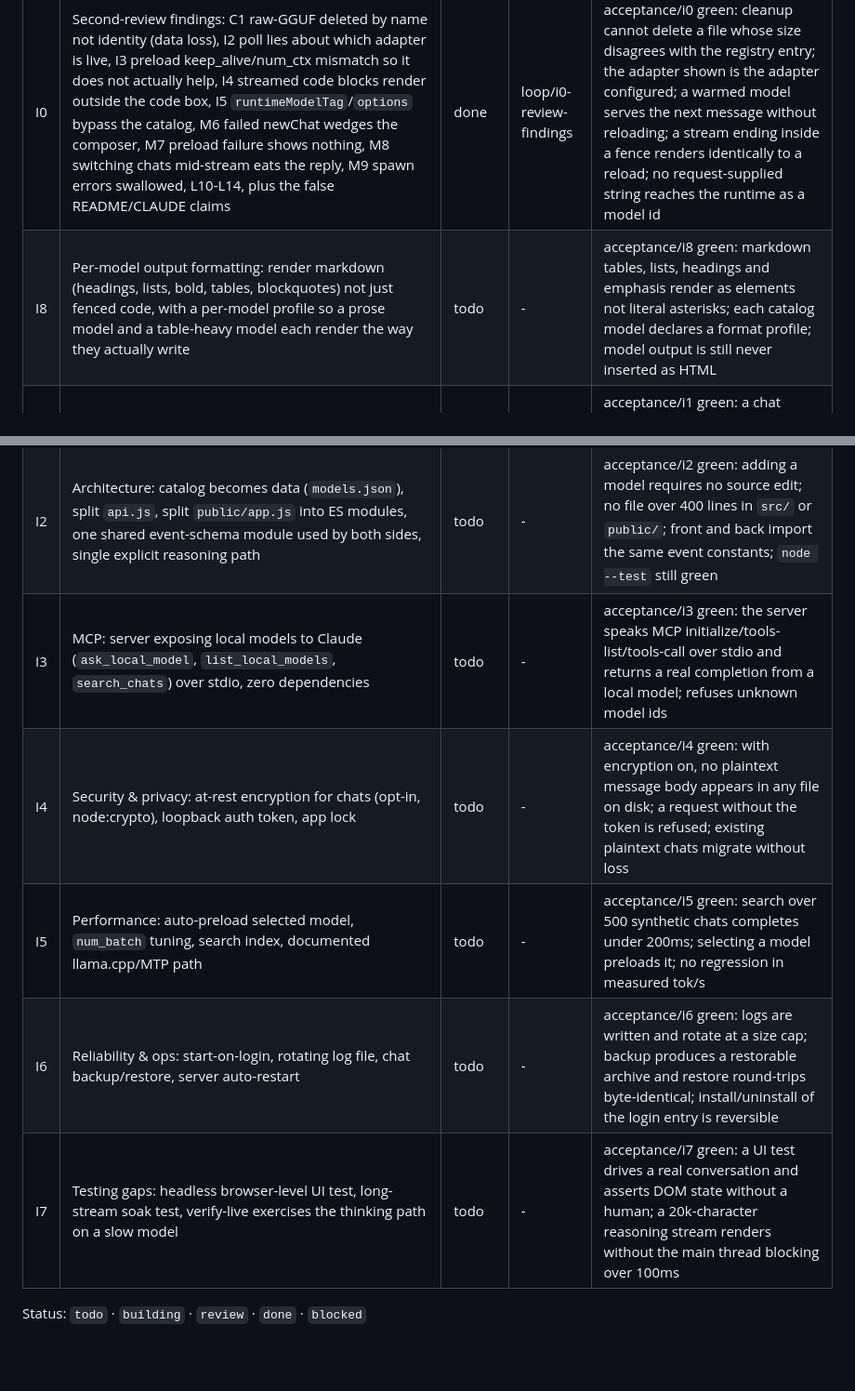
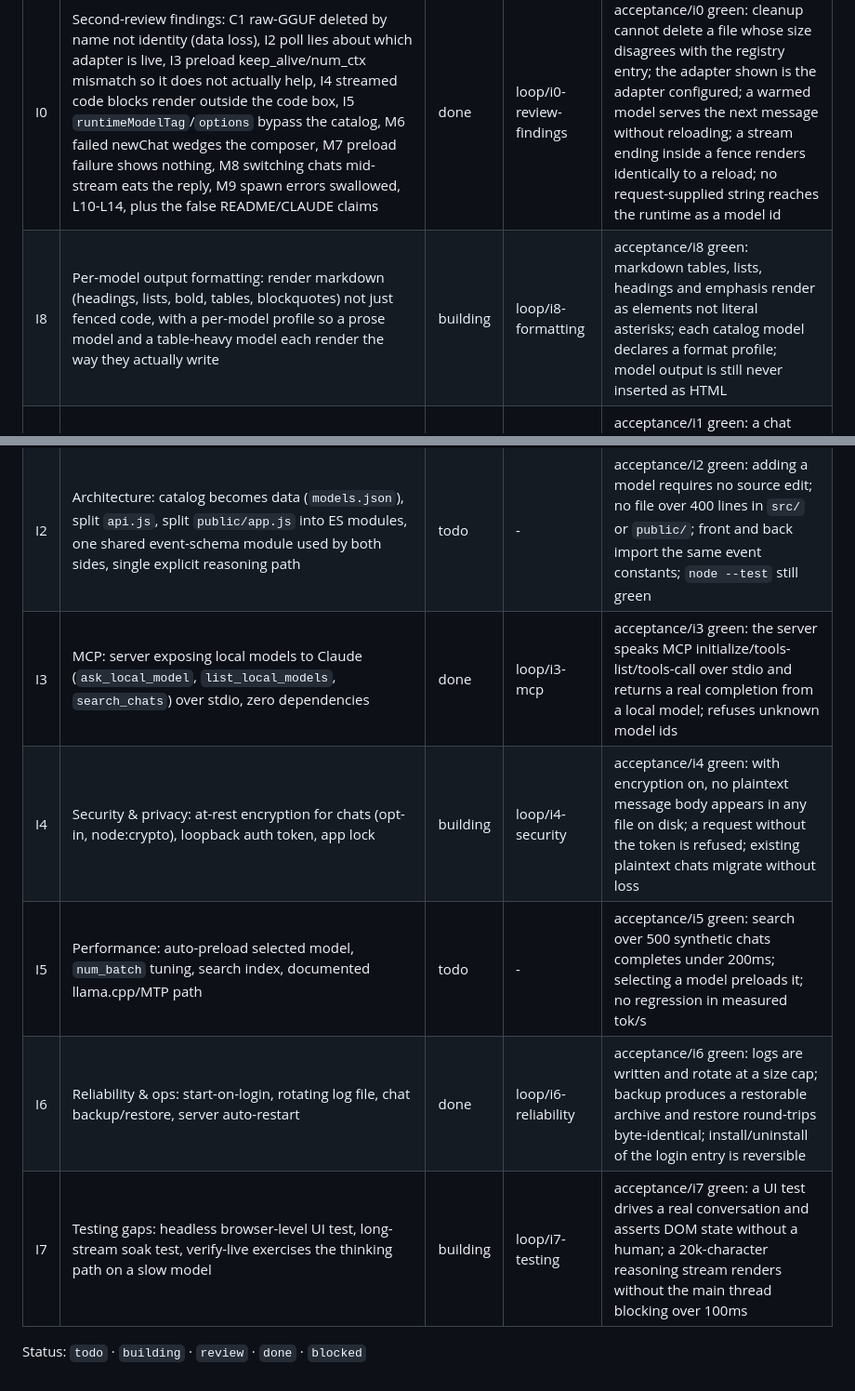
Before and after one commit to LandSlide-Studios/landslide-local, a Markdown page: PLAN.md, 2 parts joined by grey strips. Shown at 93% size. Drawn GitHub-style; blank space fills up the shorter version.

Commit message:
Queue: I3 and I6 done, I4/I7/I8 building

```diff
--- a/PLAN.md
+++ b/PLAN.md
@@ -131,13 +131,13 @@ second approval the loop is designed to stop at.
 | # | Item | Status | Branch | Done when |
 |---|------|--------|--------|-----------|
 | I0 | Second-review findings: C1 raw-GGUF deleted by name not identity (data loss), I2 poll lies about which adapter is live, I3 preload keep_alive/num_ctx mismatch so it does not actually help, I4 streamed code blocks render outside the code box, I5 `runtimeModelTag`/`options` bypass the catalog, M6 failed newChat wedges the composer, M7 preload failure shows nothing, M8 switching chats mid-stream eats the reply, M9 spawn errors swallowed, L10-L14, plus the false README/CLAUDE claims | done | loop/i0-review-findings | acceptance/i0 green: cleanup cannot delete a file whose size disagrees with the registry entry; the adapter shown is the adapter configured; a warmed model serves the next message without reloading; a stream ending inside a fence renders identically to a reload; no request-supplied string reaches the runtime as a model id |
-| I8 | Per-model output formatting: render markdown (headings, lists, bold, tables, blockquotes) not just fenced code, with a per-model profile so a prose model and a table-heavy model each render the way they actually write | todo | - | acceptance/i8 green: markdown tables, lists, headings and emphasis render as elements not literal asterisks; each catalog model declares a format profile; model output is still never inserted as HTML |
+| I8 | Per-model output formatting: render markdown (headings, lists, bold, tables, blockquotes) not just fenced code, with a per-model profile so a prose model and a table-heavy model each render the way they actually write | building | loop/i8-formatting | acceptance/i8 green: markdown tables, lists, headings and emphasis render as elements not literal asterisks; each catalog model declares a format profile; model output is still never inserted as HTML |
 | I1 | Quality of life: context meter + auto-trim, system prompt panel, regenerate/edit/branch, parameter controls, rename in UI, markdown export, unload-model, prompt library, model-list keyboard nav, auto-preload on select | todo | - | acceptance/i1 green: a chat exceeding num_ctx never silently drops turns; a system prompt set in the UI reaches the model; regenerate replaces the last reply; every listed control is reachable by keyboard |
 | I2 | Architecture: catalog becomes data (`models.json`), split `api.js`, split `public/app.js` into ES modules, one shared event-schema module used by both sides, single explicit reasoning path | todo | - | acceptance/i2 green: adding a model requires no source edit; no file over 400 lines in `src/` or `public/`; front and back import the same event constants; `node --test` still green |
-| I3 | MCP: server exposing local models to Claude (`ask_local_model`, `list_local_models`, `search_chats`) over stdio, zero dependencies | todo | - | acceptance/i3 green: the server speaks MCP initialize/tools-list/tools-call over stdio and returns a real completion from a local model; refuses unknown model ids |
-| I4 | Security & privacy: at-rest encryption for chats (opt-in, node:crypto), loopback auth token, app lock | todo | - | acceptance/i4 green: with encryption on, no plaintext message body appears in any file on disk; a request without the token is refused; existing plaintext chats migrate without loss |
+| I3 | MCP: server exposing local models to Claude (`ask_local_model`, `list_local_models`, `search_chats`) over stdio, zero dependencies | done | loop/i3-mcp | acceptance/i3 green: the server speaks MCP initialize/tools-list/tools-call over stdio and returns a real completion from a local model; refuses unknown model ids |
+| I4 | Security & privacy: at-rest encryption for chats (opt-in, node:crypto), loopback auth token, app lock | building | loop/i4-security | acceptance/i4 green: with encryption on, no plaintext message body appears in any file on disk; a request without the token is refused; existing plaintext chats migrate without loss |
 | I5 | Performance: auto-preload selected model, `num_batch` tuning, search index, documented llama.cpp/MTP path | todo | - | acceptance/i5 green: search over 500 synthetic chats completes under 200ms; selecting a model preloads it; no regression in measured tok/s |
-| I6 | Reliability & ops: start-on-login, rotating log file, chat backup/restore, server auto-restart | todo | - | acceptance/i6 green: logs are written and rotate at a size cap; backup produces a restorable archive and restore round-trips byte-identical; install/uninstall of the login entry is reversible |
-| I7 | Testing gaps: headless browser-level UI test, long-stream soak test, verify-live exercises the thinking path on a slow model | todo | - | acceptance/i7 green: a UI test drives a real conversation and asserts DOM state without a human; a 20k-character reasoning stream renders without the main thread blocking over 100ms |
+| I6 | Reliability & ops: start-on-login, rotating log file, chat backup/restore, server auto-restart | done | loop/i6-reliability | acceptance/i6 green: logs are written and rotate at a size cap; backup produces a restorable archive and restore round-trips byte-identical; install/uninstall of the login entry is reversible |
+| I7 | Testing gaps: headless browser-level UI test, long-stream soak test, verify-live exercises the thinking path on a slow model | building | loop/i7-testing | acceptance/i7 green: a UI test drives a real conversation and asserts DOM state without a human; a 20k-character reasoning stream renders without the main thread blocking over 100ms |
 
 Status: `todo` · `building` · `review` · `done` · `blocked`
```
